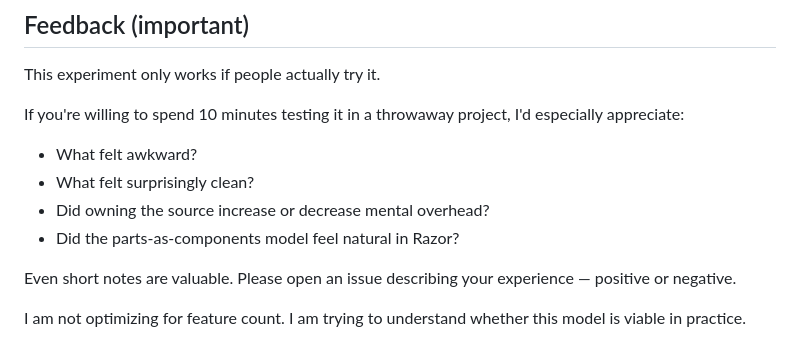
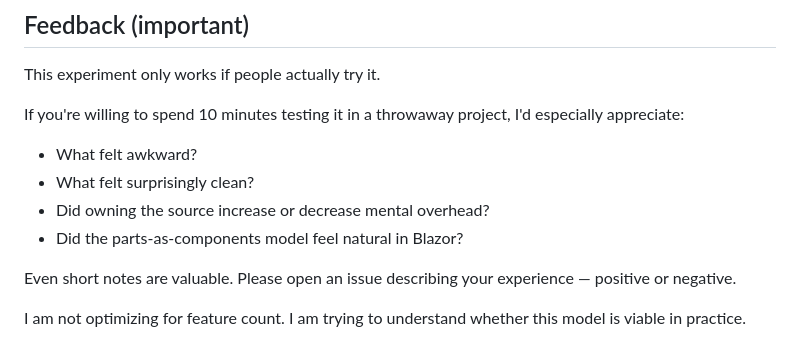
Before and after one commit to LumexUI/composable, a Markdown page: README.md, the part around the change. Rendered like a GitHub page.

```diff
--- a/README.md
+++ b/README.md
@@ -181,7 +181,7 @@ If you're willing to spend 10 minutes testing it in a throwaway project, I'd esp
 - What felt awkward?
 - What felt surprisingly clean?
 - Did owning the source increase or decrease mental overhead?
-- Did the parts-as-components model feel natural in Razor?
+- Did the parts-as-components model feel natural in Blazor?
 
 Even short notes are valuable.
 Please open an issue describing your experience — positive or negative.
```
